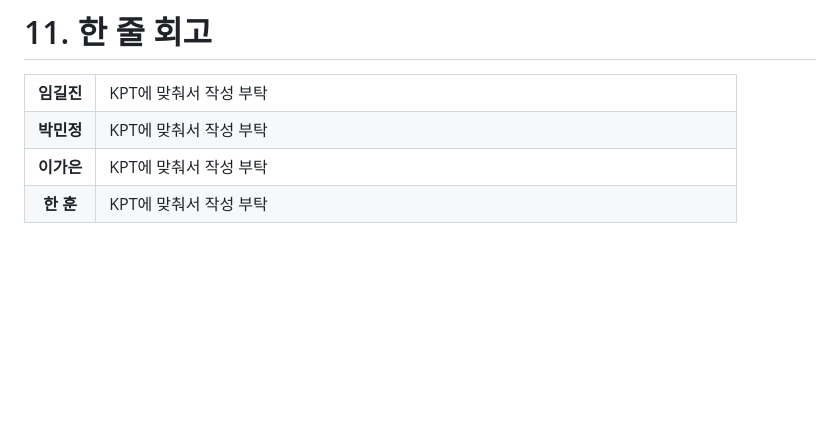
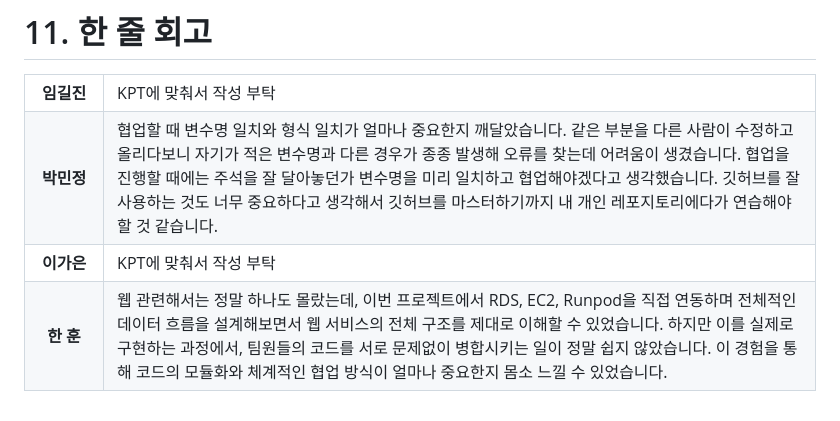
Before and after one commit to SKNETWORKS-FAMILY-AICAMP/SKN17-4th-5Team, a Markdown page: README.md, the part around the change. Drawn GitHub-style; blank space fills up the shorter version.

```diff
--- a/README.md
+++ b/README.md
@@ -189,7 +189,7 @@
   </tr>
   <tr>
     <th>박민정</th>
-    <td>KPT에 맞춰서 작성 부탁</td>
+    <td>협업할 때 변수명 일치와 형식 일치가 얼마나 중요한지 깨달았습니다. 같은 부분을 다른 사람이 수정하고 올리다보니 자기가 적은 변수명과 다른 경우가 종종 발생해 오류를 찾는데 어려움이 생겼습니다. 협업을 진행할 때에는 주석을 잘 달아놓던가 변수명을 미리 일치하고 협업해야겠다고 생각했습니다. 깃허브를 잘 사용하는 것도 너무 중요하다고 생각해서 깃허브를 마스터하기까지 내 개인 레포지토리에다가 연습해야할 것 같습니다. </td>
   </tr>
   <tr>
     <th>이가은</th>
@@ -197,6 +197,6 @@
   </tr>
   <tr>
     <th>한 훈</th>
-    <td>KPT에 맞춰서 작성 부탁</td>
+    <td>웹 관련해서는 정말 하나도 몰랐는데, 이번 프로젝트에서 RDS, EC2, Runpod을 직접 연동하며 전체적인 데이터 흐름을 설계해보면서 웹 서비스의 전체 구조를 제대로 이해할 수 있었습니다. 하지만 이를 실제로 구현하는 과정에서, 팀원들의 코드를 서로 문제없이 병합시키는 일이 정말 쉽지 않았습니다. 이 경험을 통해 코드의 모듈화와 체계적인 협업 방식이 얼마나 중요한지 몸소 느낄 수 있었습니다.</td>
   </tr>
 </table>
```
